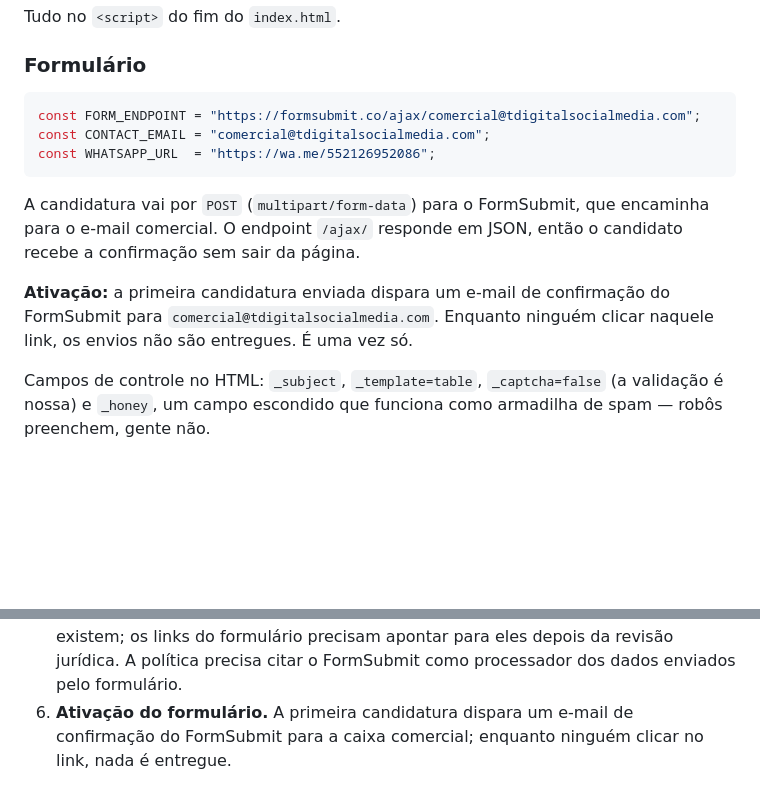
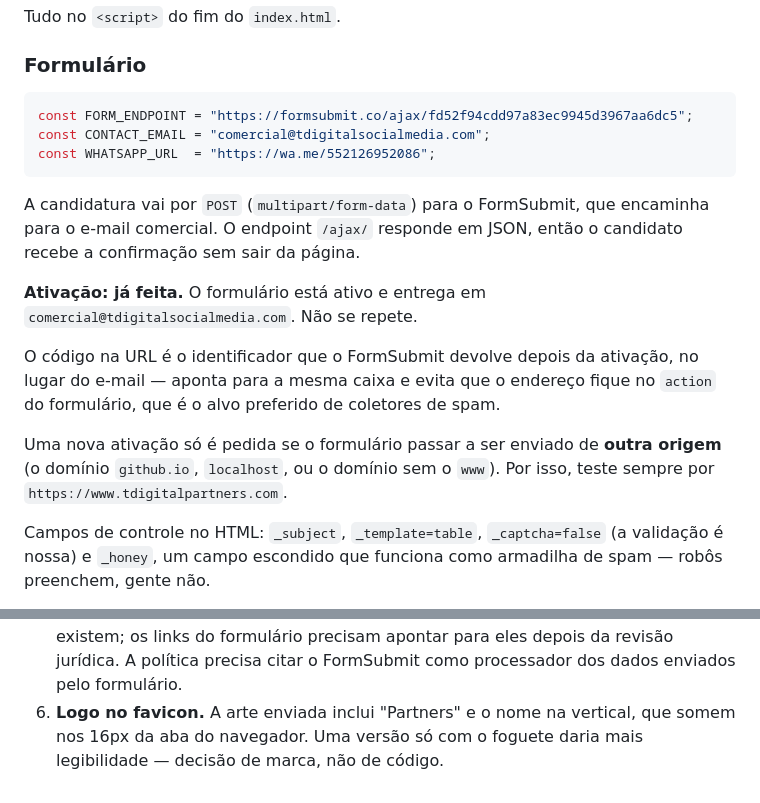
Before and after one commit to Tdigitalmarketing/partner, a Markdown page: README.md, 2 parts joined by grey strips. Drawn GitHub-style; blank space fills up the shorter version.

Commit message:
Record the form activation in the README
Co-Authored-By: Claude Fable 5 <noreply@anthropic.com>
Claude-Session: https://claude.ai/code/session_01DpPuXKCwE3YDSZrzinzasM

````diff
--- a/README.md
+++ b/README.md
@@ -86,7 +86,7 @@ Tudo no `<script>` do fim do `index.html`.
 ### Formulário
 
 ```js
-const FORM_ENDPOINT = "https://formsubmit.co/ajax/comercial@tdigitalsocialmedia.com";
+const FORM_ENDPOINT = "https://formsubmit.co/ajax/fd52f94cdd97a83ec9945d3967aa6dc5";
 const CONTACT_EMAIL = "comercial@tdigitalsocialmedia.com";
 const WHATSAPP_URL  = "https://wa.me/552126952086";
 ```
@@ -95,9 +95,16 @@ A candidatura vai por `POST` (`multipart/form-data`) para o FormSubmit, que
 encaminha para o e-mail comercial. O endpoint `/ajax/` responde em JSON, então
 o candidato recebe a confirmação sem sair da página.
 
-**Ativação:** a primeira candidatura enviada dispara um e-mail de confirmação
-do FormSubmit para `comercial@tdigitalsocialmedia.com`. Enquanto ninguém
-clicar naquele link, os envios não são entregues. É uma vez só.
+**Ativação: já feita.** O formulário está ativo e entrega em
+`comercial@tdigitalsocialmedia.com`. Não se repete.
+
+O código na URL é o identificador que o FormSubmit devolve depois da ativação,
+no lugar do e-mail — aponta para a mesma caixa e evita que o endereço fique no
+`action` do formulário, que é o alvo preferido de coletores de spam.
+
+Uma nova ativação só é pedida se o formulário passar a ser enviado de **outra
+origem** (o domínio `github.io`, `localhost`, ou o domínio sem o `www`). Por
+isso, teste sempre por `https://www.tdigitalpartners.com`.
 
 Campos de controle no HTML: `_subject`, `_template=table`, `_captcha=false`
 (a validação é nossa) e `_honey`, um campo escondido que funciona como
@@ -226,6 +233,6 @@ Itens que dependem de decisão ou material da TDigital:
    ainda não existem; os links do formulário precisam apontar para eles depois
    da revisão jurídica. A política precisa citar o FormSubmit como processador
    dos dados enviados pelo formulário.
-6. **Ativação do formulário.** A primeira candidatura dispara um e-mail de
-   confirmação do FormSubmit para a caixa comercial; enquanto ninguém clicar
-   no link, nada é entregue.
+6. **Logo no favicon.** A arte enviada inclui "Partners" e o nome na vertical,
+   que somem nos 16px da aba do navegador. Uma versão só com o foguete daria
+   mais legibilidade — decisão de marca, não de código.
````
